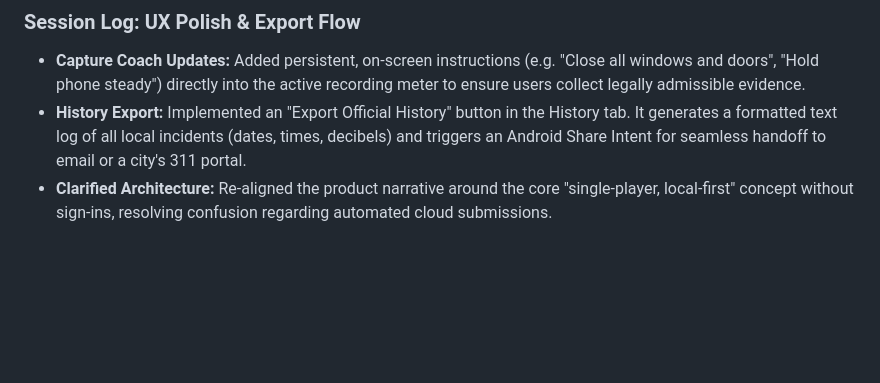
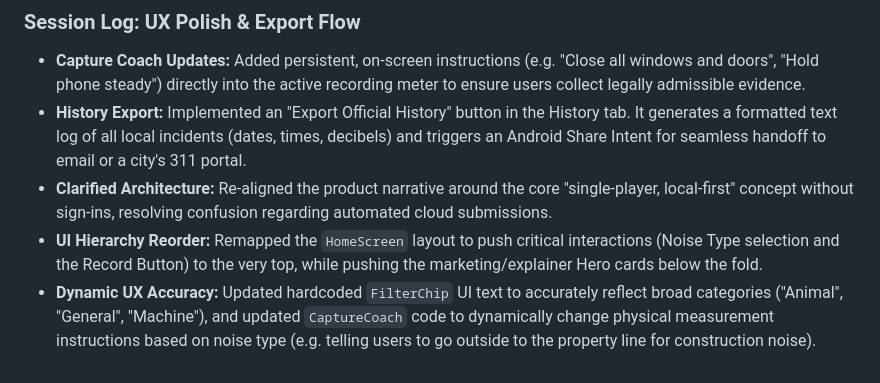
Before and after one commit to gugosf114/noisefile-android, a Markdown page: README.md, the part around the change. Rendered like a GitHub page; blank space fills up the shorter version.

Commit message:
docs: update README with UI and labeling fixes

```diff
--- a/README.md
+++ b/README.md
@@ -83,3 +83,5 @@ The offline rule retrieval design is documented in
 - **Capture Coach Updates:** Added persistent, on-screen instructions (e.g. "Close all windows and doors", "Hold phone steady") directly into the active recording meter to ensure users collect legally admissible evidence.
 - **History Export:** Implemented an "Export Official History" button in the History tab. It generates a formatted text log of all local incidents (dates, times, decibels) and triggers an Android Share Intent for seamless handoff to email or a city's 311 portal.
 - **Clarified Architecture:** Re-aligned the product narrative around the core "single-player, local-first" concept without sign-ins, resolving confusion regarding automated cloud submissions.
+- **UI Hierarchy Reorder:** Remapped the `HomeScreen` layout to push critical interactions (Noise Type selection and the Record Button) to the very top, while pushing the marketing/explainer Hero cards below the fold.
+- **Dynamic UX Accuracy:** Updated hardcoded `FilterChip` UI text to accurately reflect broad categories ("Animal", "General", "Machine"), and updated `CaptureCoach` code to dynamically change physical measurement instructions based on noise type (e.g. telling users to go outside to the property line for construction noise).
```
